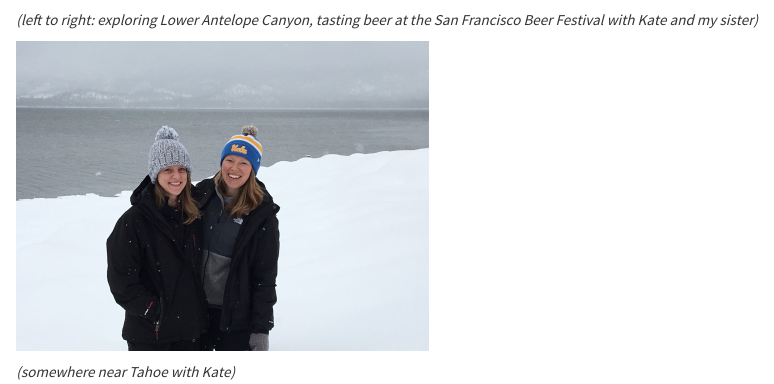
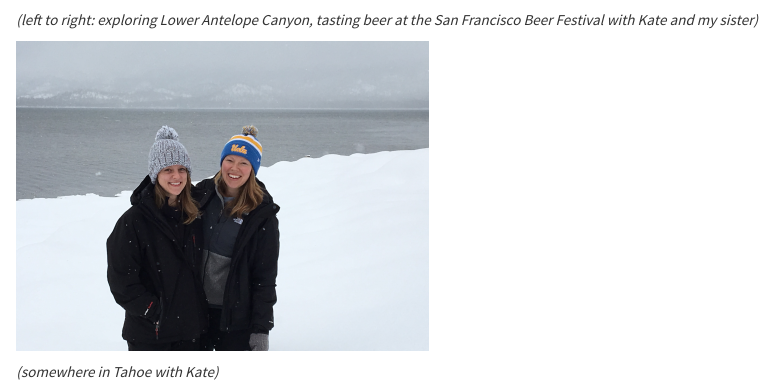
Before and after one commit to hollyfinertie/hollyfinertie.github.io, an R Markdown document (moments.Rmd): the page in a window 1100 px wide, from 260 px down. The pictures show the output file moments.html that the author committed with the source, opened offline; library style sheets and scripts come from the installed R packages.

Commit message:
wording update

```diff
--- a/moments.Rmd
+++ b/moments.Rmd
@@ -55,4 +55,4 @@ antelope
 
 <img src="data/snow.jpg"  style="width:45%">
 
-*(somewhere near Tahoe with Kate)*
+*(somewhere in Tahoe with Kate)*
```
Also changed, not shown: moments.html.
